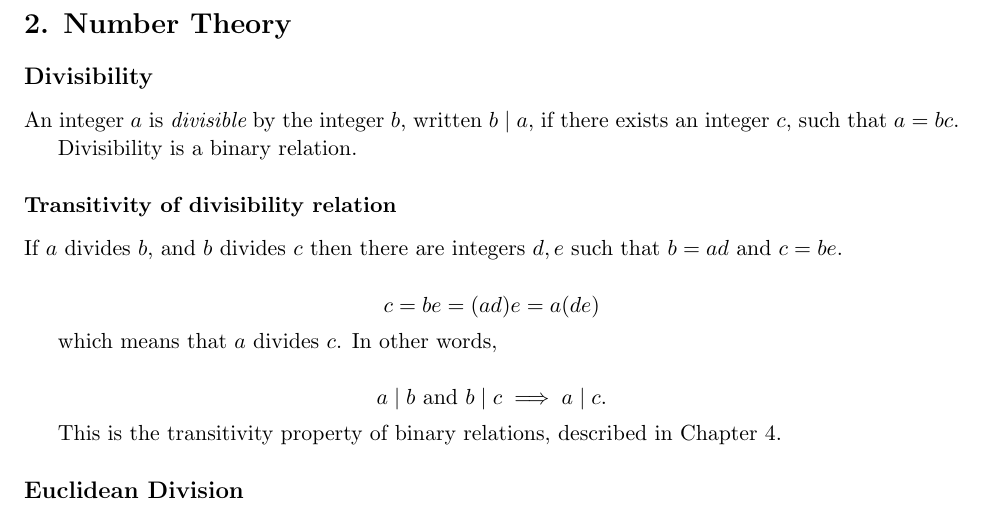
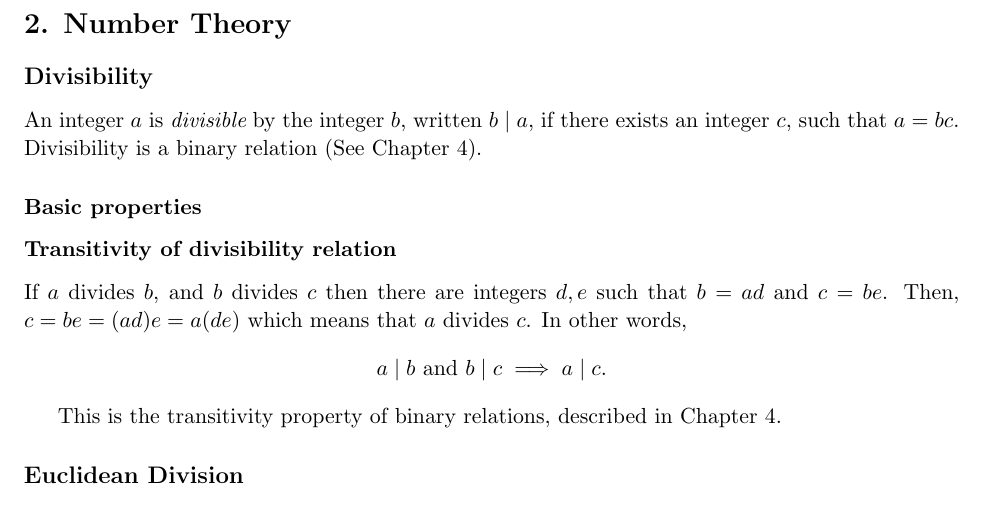
Before and after one commit to laserpants/discrete-math, a LaTeX document (number_theory.tex): part of page 1 of 2, cut so that both start at the same text. Compiled offline with pdfLaTeX.

Commit message:
Fix formatting

```diff
--- a/number_theory.tex
+++ b/number_theory.tex
@@ -48,23 +48,14 @@
 
 \subsection*{Divisibility}
 
-An integer $a$ is \begin{em}divisible\end{em} by the integer $b$, written $b \mid a$, if there exists an integer $c$, such that $ a = bc. $
+An integer $a$ is \begin{em}divisible\end{em} by the integer $b$, written $b \mid a$, if there exists an integer $c$, such that $ a = bc. $ Divisibility is a binary relation (See Chapter 4).
 
-Divisibility is a binary relation.
+\subsubsection*{Basic properties}
 
 \subsubsection*{Transitivity of divisibility relation}
 
-If $a$ divides $b$, and $b$ divides $c$ then there are integers $d, e$ such that $b = ad$ and $c = be$.
-
-$$
-  c = be = (ad)e = a(de)
-$$
-
-which means that $a$ divides $c$. In other words,
-
-$$
-  a \mid b \text{ and } b \mid c \implies a \mid c.
-$$
+If $a$ divides $b$, and $b$ divides $c$ then there are integers $d, e$ such that $b = ad$ and $c = be$. Then, $ c = be = (ad)e = a(de) $ which means that $a$ divides $c$. In other words,
+$$ a \mid b \text{ and } b \mid c \implies a \mid c.  $$
 
 This is the transitivity property of binary relations, described in Chapter 4.
 
```
